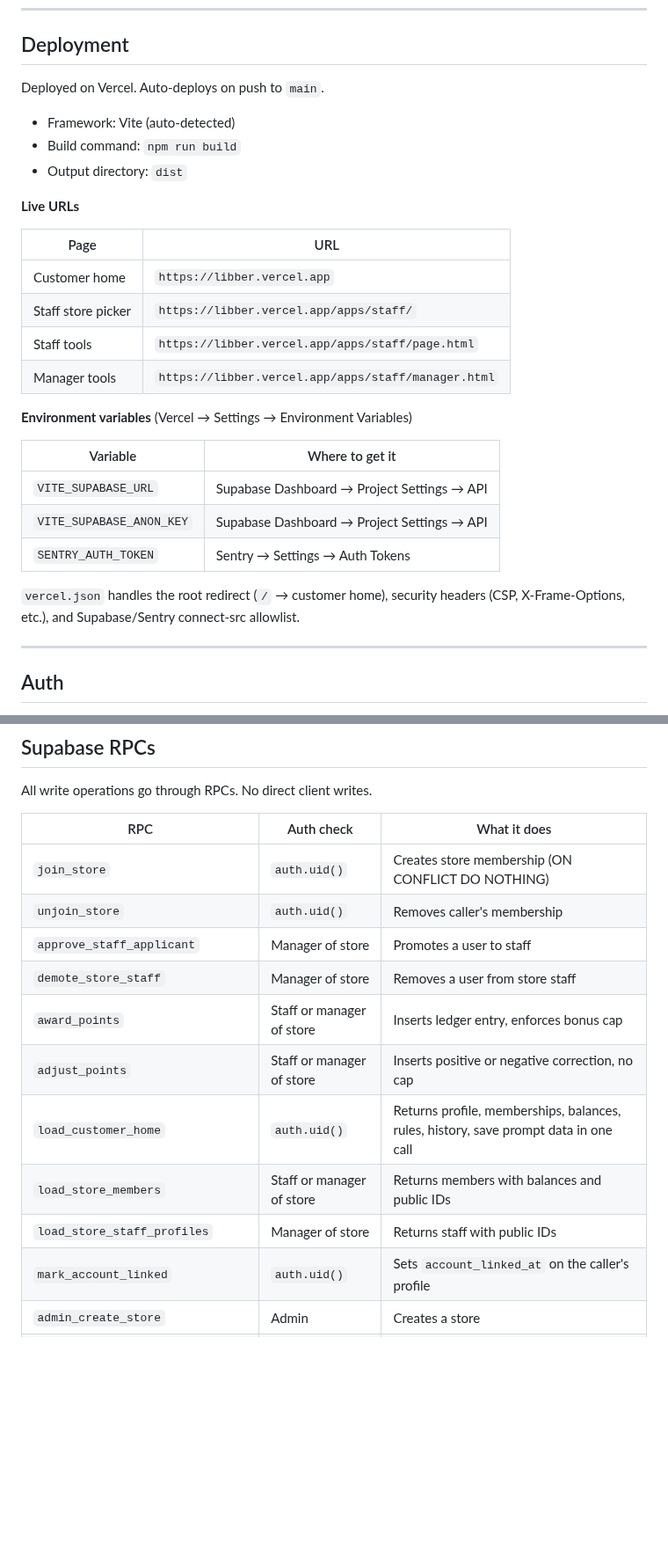
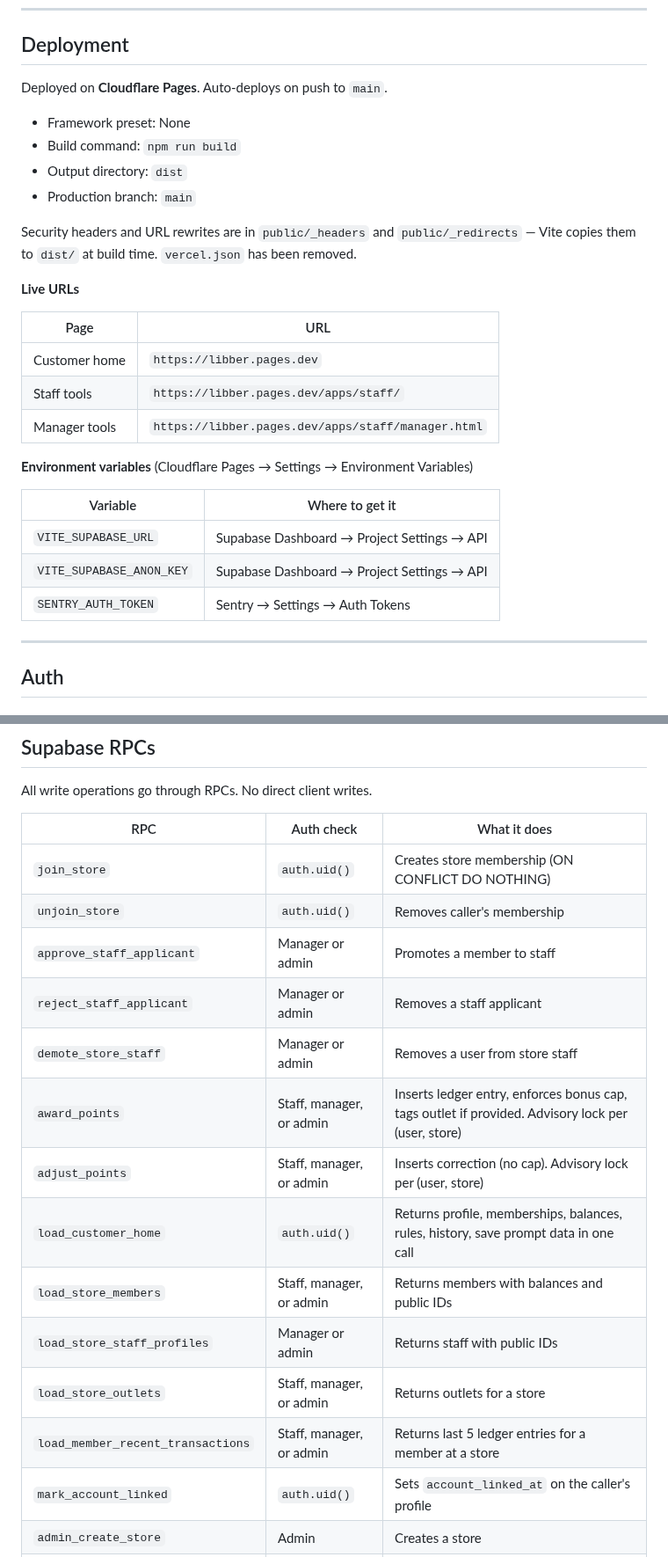
Before and after one commit to cmcadams/libber, a Markdown page: README.md, 2 parts joined by grey strips. Shown at 88% size. GitHub-like rendering; blank space fills up the shorter version.

```diff
--- a/README.md
+++ b/README.md
@@ -194,30 +200,30 @@ The admin tool is never built — run it locally in dev only.
 
 ## Deployment
 
-Deployed on Vercel. Auto-deploys on push to `main`.
+Deployed on **Cloudflare Pages**. Auto-deploys on push to `main`.
 
-- Framework: Vite (auto-detected)
+- Framework preset: None
 - Build command: `npm run build`
 - Output directory: `dist`
+- Production branch: `main`
+
+Security headers and URL rewrites are in `public/_headers` and `public/_redirects` — Vite copies them to `dist/` at build time. `vercel.json` has been removed.
 
 **Live URLs**
 
 | Page | URL |
 |---|---|
-| Customer home | `https://libber.vercel.app` |
-| Staff store picker | `https://libber.vercel.app/apps/staff/` |
-| Staff tools | `https://libber.vercel.app/apps/staff/page.html` |
-| Manager tools | `https://libber.vercel.app/apps/staff/manager.html` |
+| Customer home | `https://libber.pages.dev` |
+| Staff tools | `https://libber.pages.dev/apps/staff/` |
+| Manager tools | `https://libber.pages.dev/apps/staff/manager.html` |
 
-**Environment variables** (Vercel → Settings → Environment Variables)
+**Environment variables** (Cloudflare Pages → Settings → Environment Variables)
 
 | Variable | Where to get it |
 |---|---|
 | `VITE_SUPABASE_URL` | Supabase Dashboard → Project Settings → API |
 | `VITE_SUPABASE_ANON_KEY` | Supabase Dashboard → Project Settings → API |
 | `SENTRY_AUTH_TOKEN` | Sentry → Settings → Auth Tokens |
-
-`vercel.json` handles the root redirect (`/` → customer home), security headers (CSP, X-Frame-Options, etc.), and Supabase/Sentry connect-src allowlist.
 
 ---
 
@@ -353,13 +361,16 @@ All write operations go through RPCs. No direct client writes.
 |---|---|---|
 | `join_store` | `auth.uid()` | Creates store membership (ON CONFLICT DO NOTHING) |
 | `unjoin_store` | `auth.uid()` | Removes caller's membership |
-| `approve_staff_applicant` | Manager of store | Promotes a user to staff |
-| `demote_store_staff` | Manager of store | Removes a user from store staff |
-| `award_points` | Staff or manager of store | Inserts ledger entry, enforces bonus cap |
-| `adjust_points` | Staff or manager of store | Inserts positive or negative correction, no cap |
+| `approve_staff_applicant` | Manager or admin | Promotes a member to staff |
+| `reject_staff_applicant` | Manager or admin | Removes a staff applicant |
+| `demote_store_staff` | Manager or admin | Removes a user from store staff |
+| `award_points` | Staff, manager, or admin | Inserts ledger entry, enforces bonus cap, tags outlet if provided. Advisory lock per (user, store) |
+| `adjust_points` | Staff, manager, or admin | Inserts correction (no cap). Advisory lock per (user, store) |
 | `load_customer_home` | `auth.uid()` | Returns profile, memberships, balances, rules, history, save prompt data in one call |
-| `load_store_members` | Staff or manager of store | Returns members with balances and public IDs |
-| `load_store_staff_profiles` | Manager of store | Returns staff with public IDs |
+| `load_store_members` | Staff, manager, or admin | Returns members with balances and public IDs |
+| `load_store_staff_profiles` | Manager or admin | Returns staff with public IDs |
+| `load_store_outlets` | Staff, manager, or admin | Returns outlets for a store |
+| `load_member_recent_transactions` | Staff, manager, or admin | Returns last 5 ledger entries for a member at a store |
 | `mark_account_linked` | `auth.uid()` | Sets `account_linked_at` on the caller's profile |
 | `admin_create_store` | Admin | Creates a store |
 | `admin_update_store` | Admin | Renames a store |
```
Also changed, not shown: other parts of README.md (+69 -30 lines).
